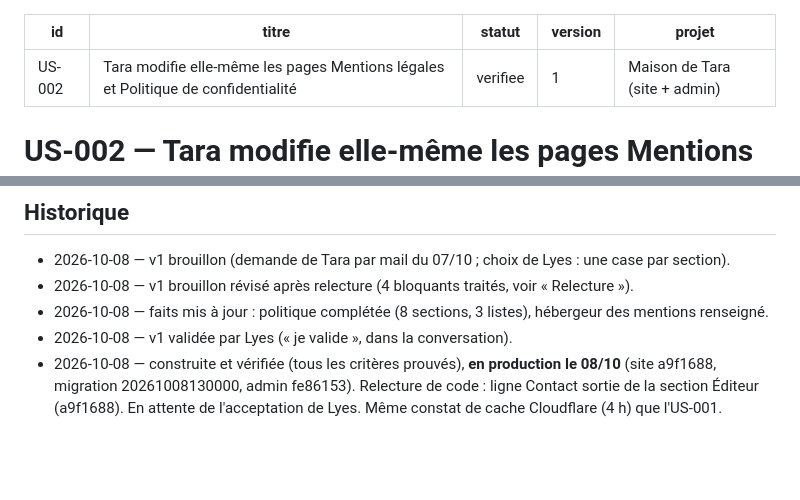
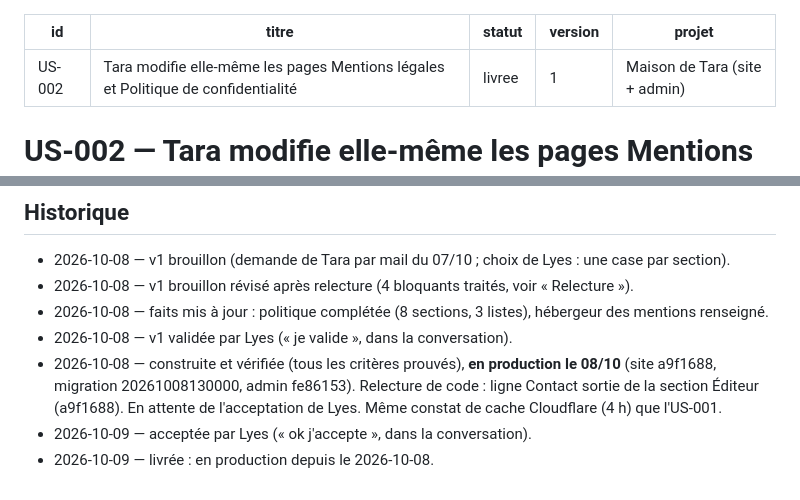
Before and after one commit to lyestriki-propulseo/maison-de-tara, a Markdown page: docs/us/US-002-pages-legales-editables.md, 2 parts joined by grey strips. Drawn GitHub-style; blank space fills up the shorter version.

Commit message:
docs: US-002 acceptée et livrée
Co-Authored-By: Claude Opus 5.5 <noreply@anthropic.com>

```diff
--- a/docs/us/US-002-pages-legales-editables.md
+++ b/docs/us/US-002-pages-legales-editables.md
@@ -1,7 +1,7 @@
 ---
 id: US-002
 titre: Tara modifie elle-même les pages Mentions légales et Politique de confidentialité
-statut: verifiee
+statut: livree
 version: 1
 projet: Maison de Tara (site + admin)
 ---
@@ -226,3 +226,5 @@ ligne). Écartés : limite de 4 000 caractères (sections < 600 caractères), no
 - 2026-10-08 — faits mis à jour : politique complétée (8 sections, 3 listes), hébergeur des mentions renseigné.
 - 2026-10-08 — v1 validée par Lyes (« je valide », dans la conversation).
 - 2026-10-08 — construite et vérifiée (tous les critères prouvés), **en production le 08/10** (site a9f1688, migration 20261008130000, admin fe86153). Relecture de code : ligne Contact sortie de la section Éditeur (a9f1688). En attente de l'acceptation de Lyes. Même constat de cache Cloudflare (4 h) que l'US-001.
+- 2026-10-09 — acceptée par Lyes (« ok j'accepte », dans la conversation).
+- 2026-10-09 — livrée : en production depuis le 2026-10-08.
```
